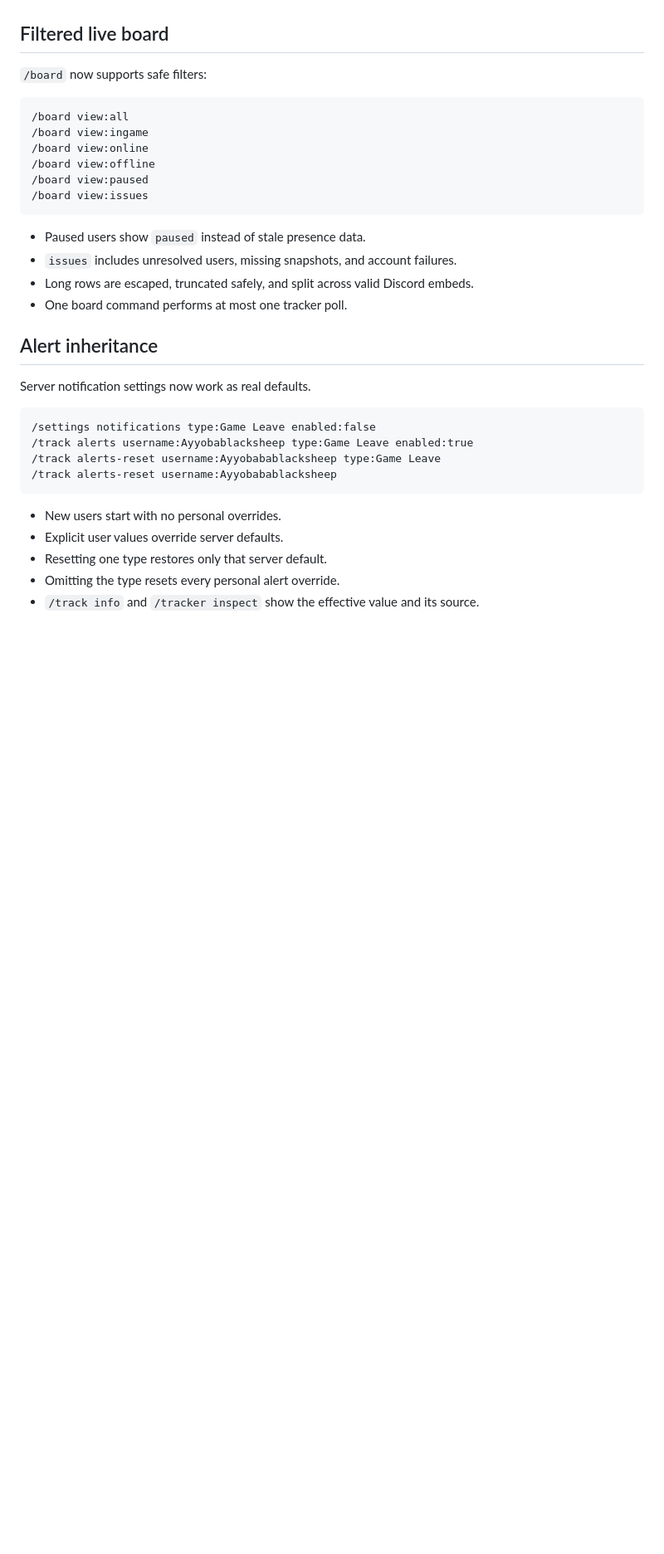
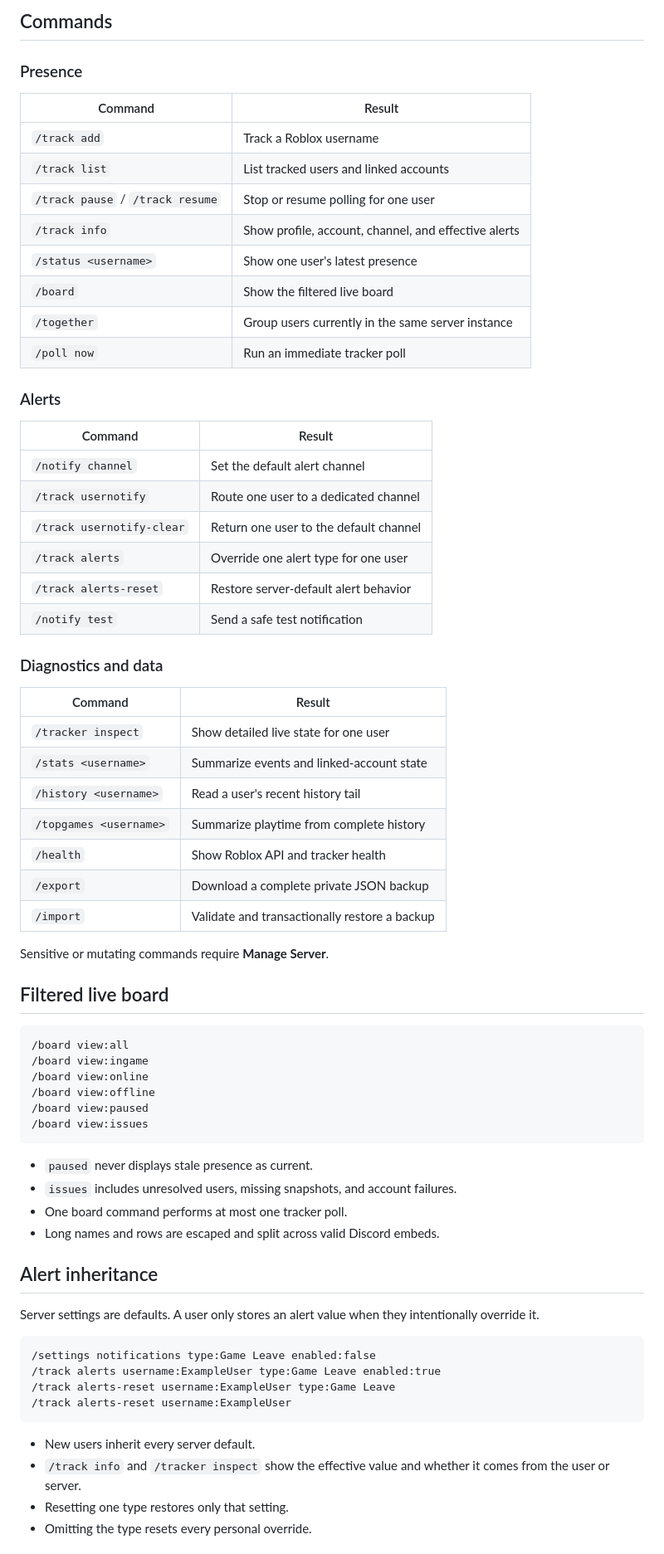
Before and after one commit to lolcaken/alicia-mainsource, a Markdown page: README.md, the part around one of its changes. Shown at 83% size. GitHub-like rendering; blank space fills up the shorter version.

````diff
--- a/README.md
+++ b/README.md
@@ -26,7 +86,44 @@
+## Commands
+
+### Presence
+
+| Command | Result |
+| --- | --- |
+| `/track add` | Track a Roblox username |
+| `/track list` | List tracked users and linked accounts |
+| `/track pause` / `/track resume` | Stop or resume polling for one user |
+| `/track info` | Show profile, account, channel, and effective alerts |
+| `/status <username>` | Show one user's latest presence |
+| `/board` | Show the filtered live board |
+| `/together` | Group users currently in the same server instance |
+| `/poll now` | Run an immediate tracker poll |
+
+### Alerts
+
+| Command | Result |
+| --- | --- |
+| `/notify channel` | Set the default alert channel |
+| `/track usernotify` | Route one user to a dedicated channel |
+| `/track usernotify-clear` | Return one user to the default channel |
+| `/track alerts` | Override one alert type for one user |
+| `/track alerts-reset` | Restore server-default alert behavior |
+| `/notify test` | Send a safe test notification |
+
+### Diagnostics and data
+
+| Command | Result |
+| --- | --- |
+| `/tracker inspect` | Show detailed live state for one user |
+| `/stats <username>` | Summarize events and linked-account state |
+| `/history <username>` | Read a user's recent history tail |
+| `/topgames <username>` | Summarize playtime from complete history |
+| `/health` | Show Roblox API and tracker health |
+| `/export` | Download a complete private JSON backup |
+| `/import` | Validate and transactionally restore a backup |
+
+Sensitive or mutating commands require **Manage Server**.
 
 ## Filtered live board
-
-`/board` now supports safe filters:
 
 ```text
 /board view:all
@@ -37,25 +134,24 @@
 /board view:issues
 ```
 
-- Paused users show `paused` instead of stale presence data.
+- `paused` never displays stale presence as current.
 - `issues` includes unresolved users, missing snapshots, and account failures.
-- Long rows are escaped, truncated safely, and split across valid Discord embeds.
 - One board command performs at most one tracker poll.
+- Long names and rows are escaped and split across valid Discord embeds.
 
 ## Alert inheritance
 
-Server notification settings now work as real defaults.
+Server settings are defaults. A user only stores an alert value when they intentionally override it.
 
 ```text
 /settings notifications type:Game Leave enabled:false
-/track alerts username:Ayyobablacksheep type:Game Leave enabled:true
-/track alerts-reset username:Ayyobabablacksheep type:Game Leave
-/track alerts-reset username:Ayyobabablacksheep
+/track alerts username:ExampleUser type:Game Leave enabled:true
+/track alerts-reset username:ExampleUser type:Game Leave
+/track alerts-reset username:ExampleUser
 ```
 
-- New users start with no personal overrides.
-- Explicit user values override server defaults.
-- Resetting one type restores only that server default.
-- Omitting the type resets every personal alert override.
-- `/track info` and `/tracker inspect` show the effective value and its source.
+- New users inherit every server default.
+- `/track info` and `/tracker inspect` show the effective value and whether it comes from the user or server.
+- Resetting one type restores only that setting.
+- Omitting the type resets every personal override.
 
````
Also changed, not shown: other parts of README.md (+128 -121 lines).
